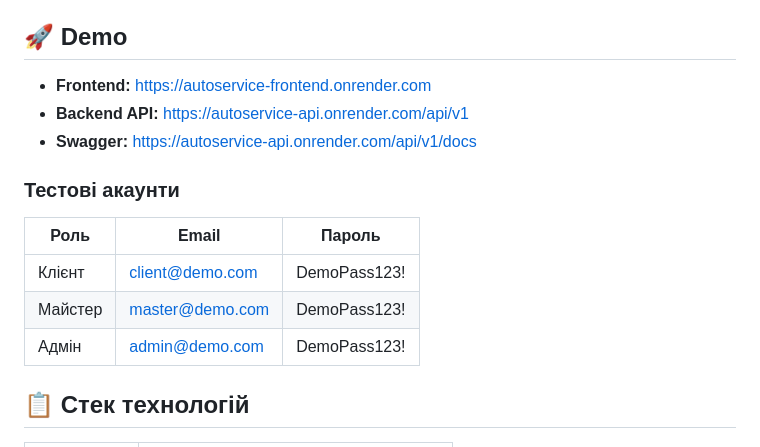
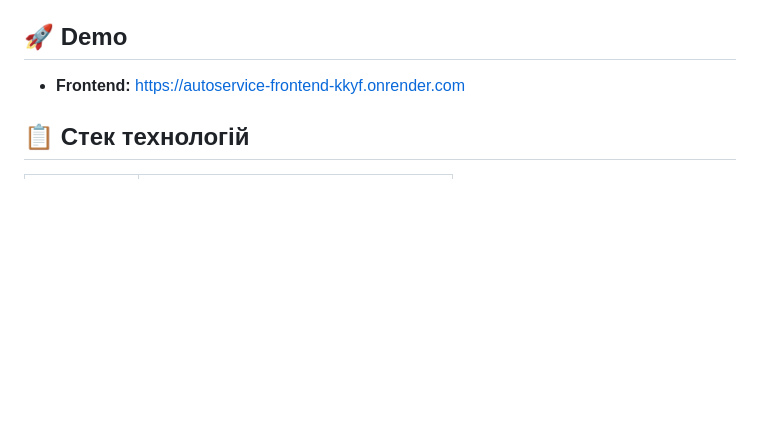
Before and after one commit to mrevg11/Autoservice-Booking, a Markdown page: README.md, the part around the change. Drawn GitHub-style; blank space fills up the shorter version.

Commit message:
docs: update README demo link and remove test accounts
Co-Authored-By: Claude Sonnet 4.6 <noreply@anthropic.com>

```diff
--- a/README.md
+++ b/README.md
@@ -6,16 +6,7 @@
 
 ## 🚀 Demo
 
-- **Frontend:** https://autoservice-frontend.onrender.com
-- **Backend API:** https://autoservice-api.onrender.com/api/v1
-- **Swagger:** https://autoservice-api.onrender.com/api/v1/docs
-
-### Тестові акаунти
-| Роль | Email | Пароль |
-|------|-------|--------|
-| Клієнт | client@demo.com | DemoPass123! |
-| Майстер | master@demo.com | DemoPass123! |
-| Адмін | admin@demo.com | DemoPass123! |
+- **Frontend:** https://autoservice-frontend-kkyf.onrender.com
 
 ## 📋 Стек технологій
 
```
